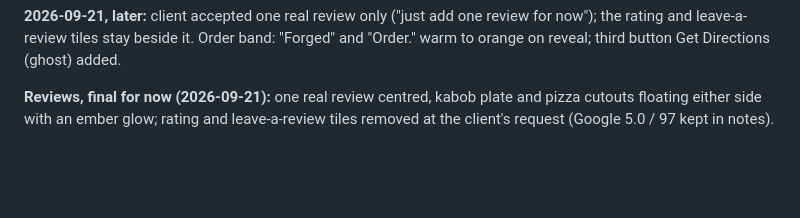
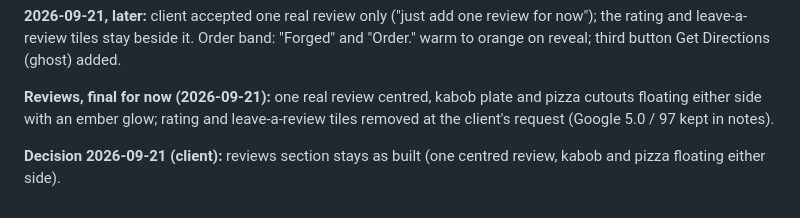
Before and after one commit to angel062388/skewer-and-slice-redesign, a Markdown page: SESSION-NOTES.md, the part around the change. GitHub-like rendering; blank space fills up the shorter version.

Commit message:
Record client decision: reviews section stays as built
Co-Authored-By: Claude Fable 5.1 <noreply@anthropic.com>

```diff
--- a/SESSION-NOTES.md
+++ b/SESSION-NOTES.md
@@ -171,3 +171,5 @@ Google listing CID 11787907055377612347 (maps.google.com/?cid=...) used for the
 **2026-09-21, later:** client accepted one real review only ("just add one review for now"); the rating and leave-a-review tiles stay beside it. Order band: "Forged" and "Order." warm to orange on reveal; third button Get Directions (ghost) added.
 
 **Reviews, final for now (2026-09-21):** one real review centred, kabob plate and pizza cutouts floating either side with an ember glow; rating and leave-a-review tiles removed at the client's request (Google 5.0 / 97 kept in notes).
+
+**Decision 2026-09-21 (client):** reviews section stays as built (one centred review, kabob and pizza floating either side).
```
